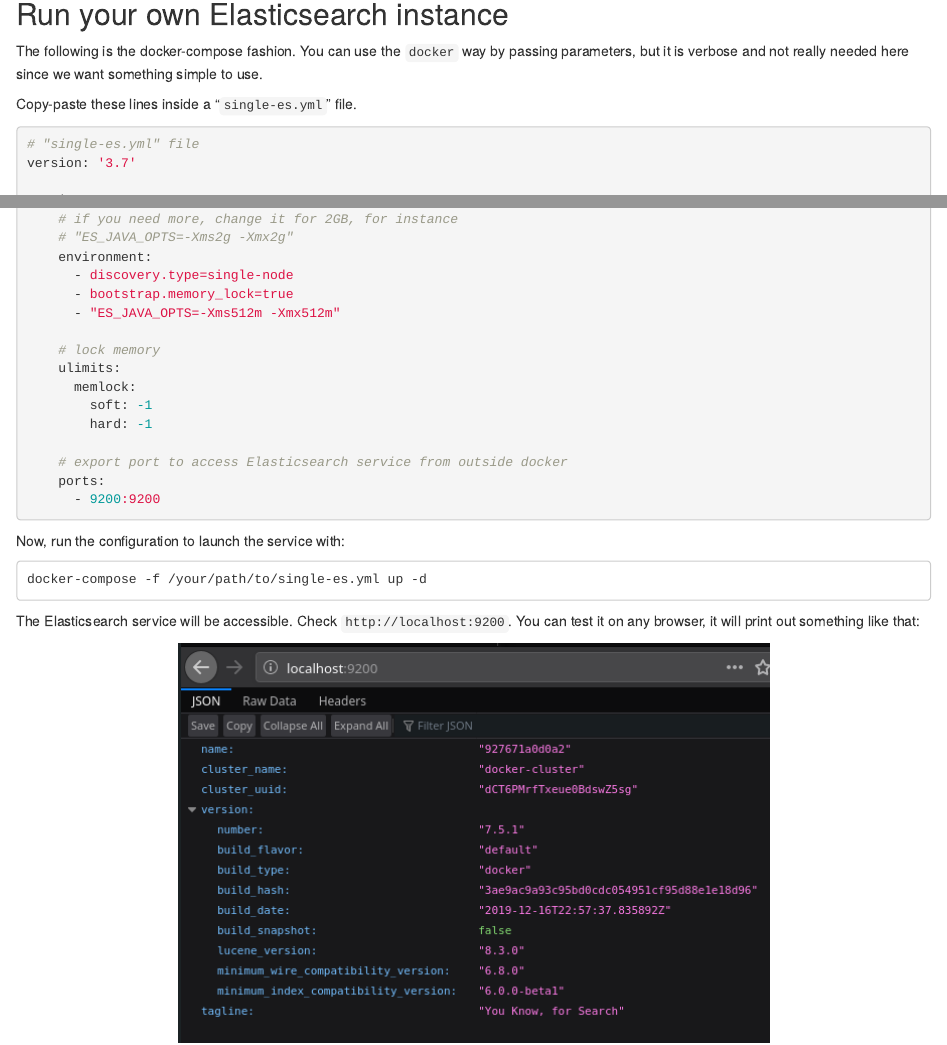
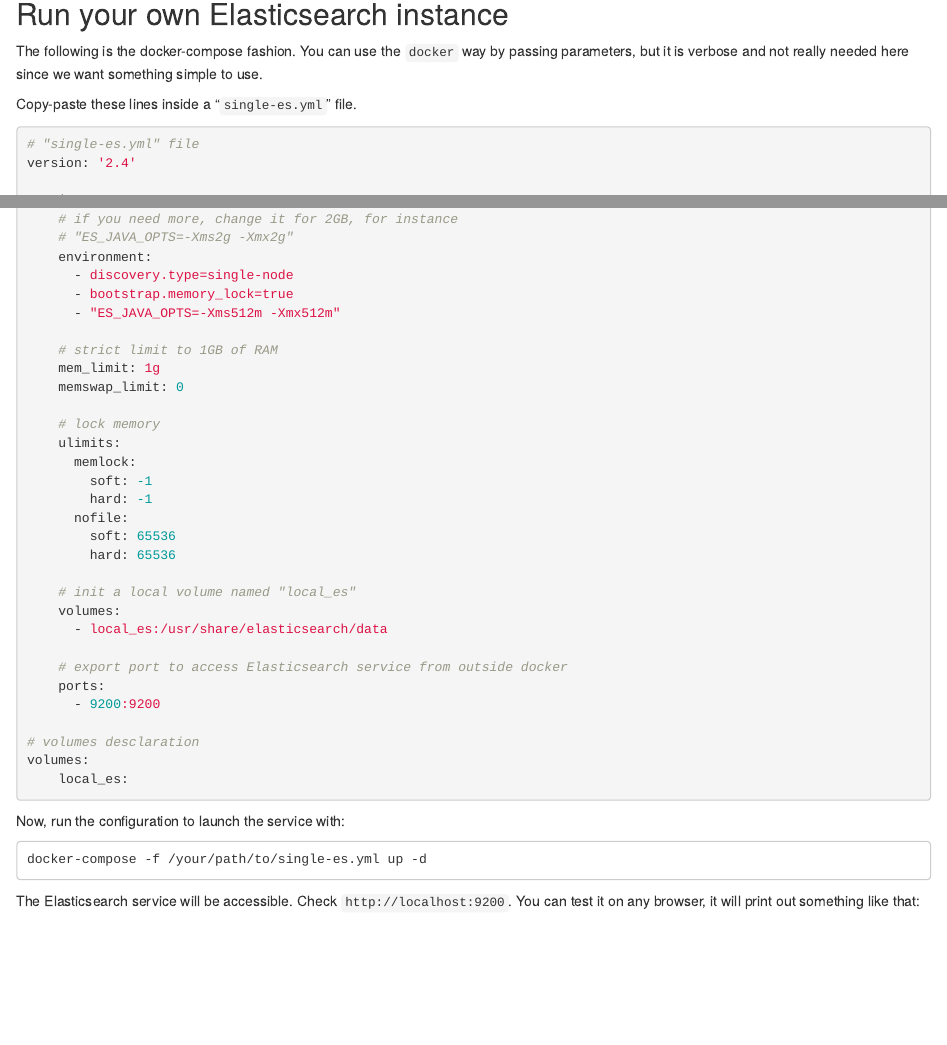
Before and after one commit to regisoc/kibior, an R Markdown document (vignettes/introduction.Rmd): the page in a window 1100 px wide, from 4150 px down, and a second part further down, joined at a grey line. Rendered offline with R 4.5, knitr and Pandoc, with nearby package versions; folded parts are opened; some code elsewhere in the file could not run offline.

Commit message:
Update: docker declaration with volume. Add: stats() method declaration.

````diff
--- a/vignettes/introduction.Rmd
+++ b/vignettes/introduction.Rmd
@@ -339,7 +339,7 @@
 
 ```yml
 # "single-es.yml" file
-version: '3.7'
+version: '2.4'
 
 services:
 
@@ -360,15 +360,30 @@
       - bootstrap.memory_lock=true
       - "ES_JAVA_OPTS=-Xms512m -Xmx512m"
 
+    # strict limit to 1GB of RAM
+    mem_limit: 1g
+    memswap_limit: 0
+
     # lock memory
     ulimits:
       memlock:
         soft: -1
         hard: -1
+      nofile:
+        soft: 65536
+        hard: 65536
+
+    # init a local volume named "local_es"
+    volumes:
+      - local_es:/usr/share/elasticsearch/data
 
     # export port to access Elasticsearch service from outside docker
     ports:
       - 9200:9200
+
+# volumes desclaration
+volumes:
+    local_es:
 ```
 
 Now, run the configuration to launch the service with:
````
Also changed, not shown: vignettes/introduction.Rmd (20 more changed lines).
